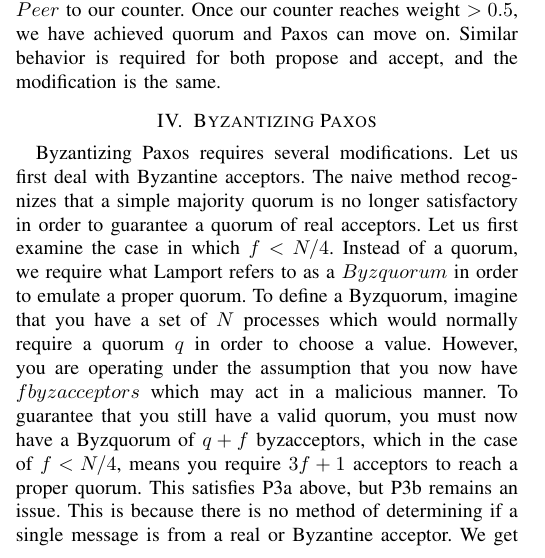
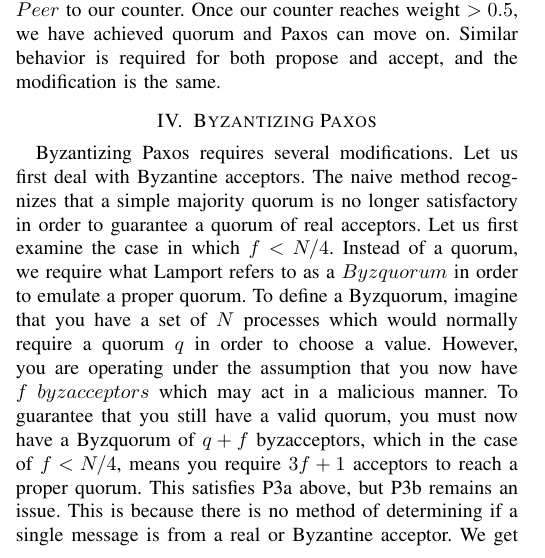
Before and after one commit to JavierPalomares90/Distributed_Agreement_Report, a LaTeX paper (main.tex): part of one column of page 2 of 4, cut so that both start at the same text. Compiled offline with pdfLaTeX.

Commit message:
Fix a typo

```diff
--- a/main.tex
+++ b/main.tex
@@ -117,7 +117,7 @@ Practically, implementing the weighted Paxos is simple if you already have a fun
 
 \section{Byzantizing Paxos}
 Byzantizing Paxos requires several modifications. Let us first deal with Byzantine acceptors.
-The naive method recognizes that a simple majority quorum is no longer satisfactory in order to guarantee a quorum of real acceptors. Let us first examine the case in which $f < N/4$. Instead of a quorum, we require what Lamport refers to as a $Byzquorum$ in order to emulate a proper quorum. To define a Byzquorum, imagine that you have a set of $N$ processes which would normally require a quorum $q$ in order to choose a value. However, you are operating under the assumption that you now have $f byzacceptors$ which may act in a malicious manner. To guarantee that you still have a valid quorum, you must now have a Byzquorum of $q + f$ byzacceptors, which in the case of $f < N/4$, means you require $3f + 1$ acceptors to reach a proper quorum.
+The naive method recognizes that a simple majority quorum is no longer satisfactory in order to guarantee a quorum of real acceptors. Let us first examine the case in which $f < N/4$. Instead of a quorum, we require what Lamport refers to as a $Byzquorum$ in order to emulate a proper quorum. To define a Byzquorum, imagine that you have a set of $N$ processes which would normally require a quorum $q$ in order to choose a value. However, you are operating under the assumption that you now have $f$ $byzacceptors$ which may act in a malicious manner. To guarantee that you still have a valid quorum, you must now have a Byzquorum of $q + f$ byzacceptors, which in the case of $f < N/4$, means you require $3f + 1$ acceptors to reach a proper quorum.
 This satisfies P3a above, but P3b remains an issue. This is because there is no method of determining if a single message is from a real or Byzantine acceptor. We get around this by assuming that $N > 3f$, which means that any two quorums have at least $f + 1$ acceptors in common. This leads to the below modifications to P3a and P3b.
 \smallskip
 \begin{enumerate}[leftmargin=4em]
```
